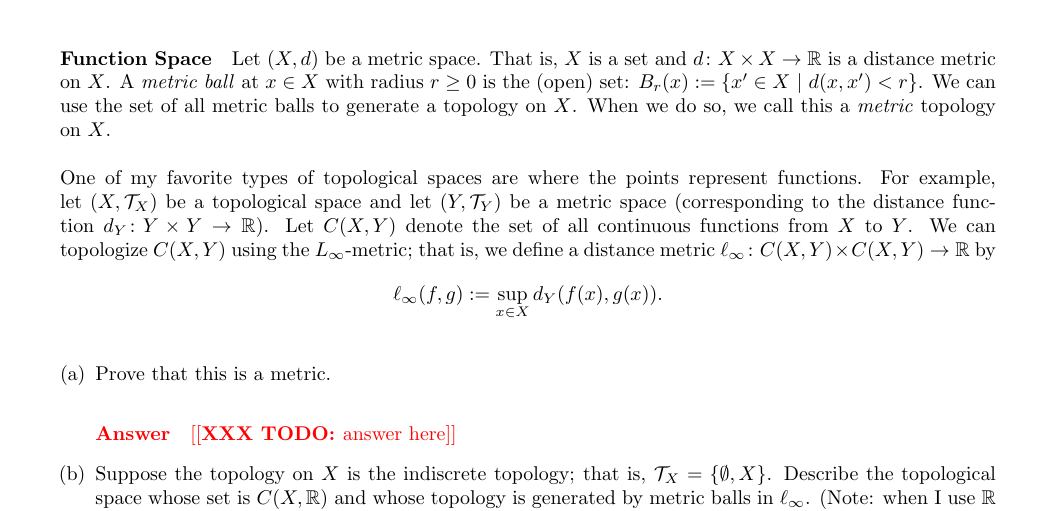
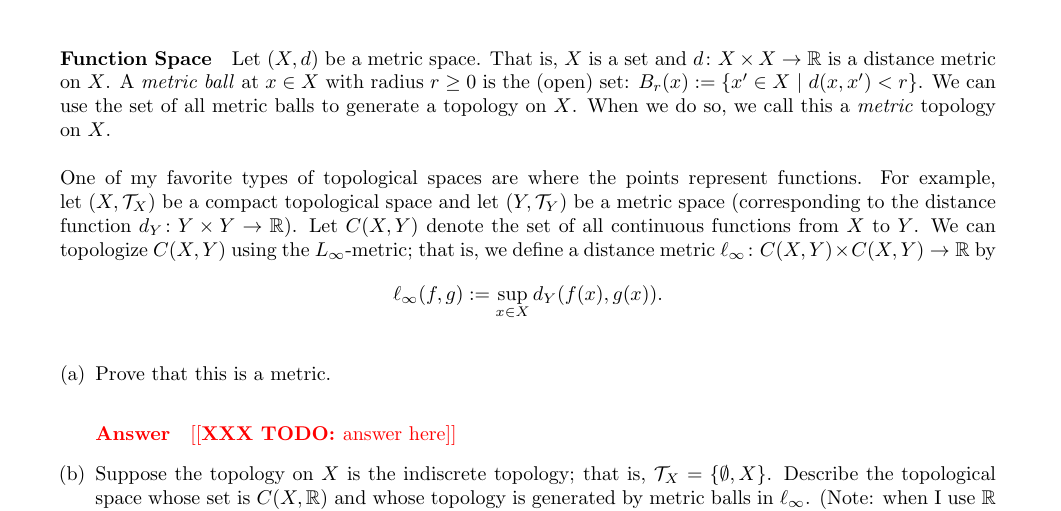
Before and after one commit to msu/csci-535-spring2024, a LaTeX problem sheet (hw/hw4/H-4.tex): part of page 2 of 5, cut so that both start at the same text. Compiled offline with pdfLaTeX.

Commit message:
Add condition into assumptions for prob 1

```diff
--- a/hw/hw4/H-4.tex
+++ b/hw/hw4/H-4.tex
@@ -23,7 +23,7 @@ We can use the set of all metric balls to generate a
 topology on $X$.  When we do so, we call this a \emph{metric} topology on $X$.
 
 One of my favorite types of topological spaces are where the points represent
-functions.  For example, let~$(X,\mathcal{T}_X)$ be a topological space
+functions.  For example, let~$(X,\mathcal{T}_X)$ be a compact topological space
 and let $(Y,\mathcal{T}_Y)$ be
 a metric space (corresponding to the distance function~$d_Y
 \colon Y \times Y \to \R$).  Let $C(X,Y)$ denote the set of all continuous
```
